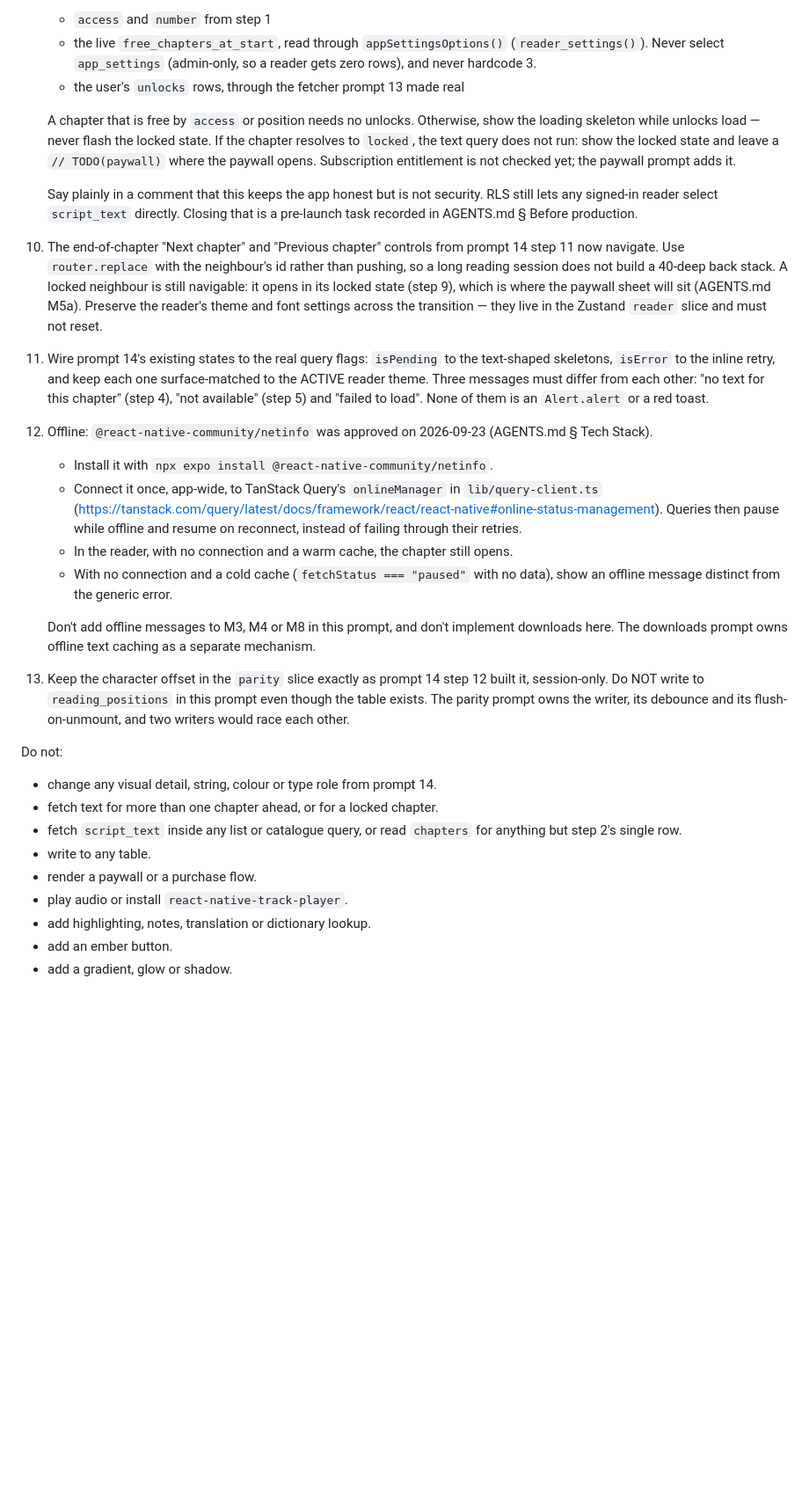
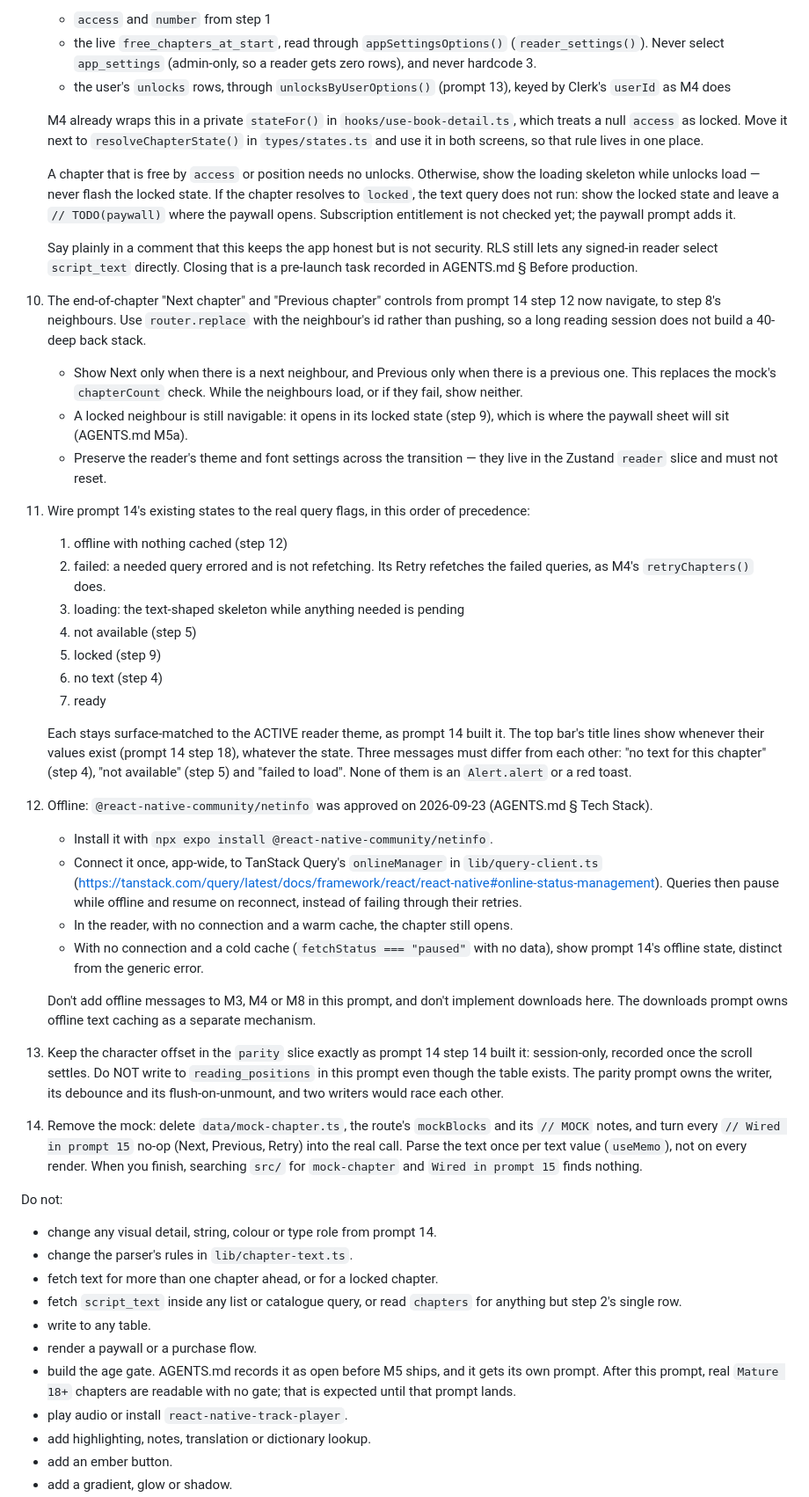
Before and after one commit to danieldazong/Talebrim-Audio-app, a Markdown page: prompts/15-Wire M5 to real chapter text.md, the part around one of its changes. Shown at 88% size. Rendered like a GitHub page; blank space fills up the shorter version.

```diff
--- a/prompts/15-Wire M5 to real chapter text.md
+++ b/prompts/15-Wire M5 to real chapter text.md
@@ -77,7 +131,13 @@ constraint forces a visual change, STOP and ask me before implementing it.
    - the live `free_chapters_at_start`, read through `appSettingsOptions()`
      (`reader_settings()`). Never select `app_settings` (admin-only, so a
      reader gets zero rows), and never hardcode 3.
-   - the user's `unlocks` rows, through the fetcher prompt 13 made real
+   - the user's `unlocks` rows, through `unlocksByUserOptions()` (prompt 13),
+     keyed by Clerk's `userId` as M4 does
+
+   M4 already wraps this in a private `stateFor()` in
+   `hooks/use-book-detail.ts`, which treats a null `access` as locked. Move it
+   next to `resolveChapterState()` in `types/states.ts` and use it in both
+   screens, so that rule lives in one place.
 
    A chapter that is free by `access` or position needs no unlocks. Otherwise,
    show the loading skeleton while unlocks load — never flash the locked state.
@@ -90,17 +150,32 @@ constraint forces a visual change, STOP and ask me before implementing it.
    directly. Closing that is a pre-launch task recorded in AGENTS.md § Before
    production.
 10. The end-of-chapter "Next chapter" and "Previous chapter" controls from
-    prompt 14 step 11 now navigate. Use `router.replace` with the neighbour's
-    id rather than pushing, so a long reading session does not build a 40-deep
-    back stack. A locked neighbour is still navigable: it opens in its locked
-    state (step 9), which is where the paywall sheet will sit (AGENTS.md M5a).
-    Preserve the reader's theme and font settings across the transition — they
-    live in the Zustand `reader` slice and must not reset.
-11. Wire prompt 14's existing states to the real query flags: `isPending` to
-    the text-shaped skeletons, `isError` to the inline retry, and keep each one
-    surface-matched to the ACTIVE reader theme. Three messages must differ from
-    each other: "no text for this chapter" (step 4), "not available" (step 5)
-    and "failed to load". None of them is an `Alert.alert` or a red toast.
+    prompt 14 step 12 now navigate, to step 8's neighbours. Use
+    `router.replace` with the neighbour's id rather than pushing, so a long
+    reading session does not build a 40-deep back stack.
+    - Show Next only when there is a next neighbour, and Previous only when
+      there is a previous one. This replaces the mock's `chapterCount` check.
+      While the neighbours load, or if they fail, show neither.
+    - A locked neighbour is still navigable: it opens in its locked state
+      (step 9), which is where the paywall sheet will sit (AGENTS.md M5a).
+    - Preserve the reader's theme and font settings across the transition —
+      they live in the Zustand `reader` slice and must not reset.
+11. Wire prompt 14's existing states to the real query flags, in this order
+    of precedence:
+    1. offline with nothing cached (step 12)
+    2. failed: a needed query errored and is not refetching. Its Retry
+       refetches the failed queries, as M4's `retryChapters()` does.
+    3. loading: the text-shaped skeleton while anything needed is pending
+    4. not available (step 5)
+    5. locked (step 9)
+    6. no text (step 4)
+    7. ready
+
+    Each stays surface-matched to the ACTIVE reader theme, as prompt 14 built
+    it. The top bar's title lines show whenever their values exist (prompt 14
+    step 18), whatever the state. Three messages must differ from each
+    other: "no text for this chapter" (step 4), "not available" (step 5) and
+    "failed to load". None of them is an `Alert.alert` or a red toast.
 12. Offline: `@react-native-community/netinfo` was approved on 2026-09-23
     (AGENTS.md § Tech Stack).
     - Install it with `npx expo install @react-native-community/netinfo`.
@@ -112,23 +187,33 @@ constraint forces a visual change, STOP and ask me before implementing it.
     - In the reader, with no connection and a warm cache, the chapter still
       opens.
     - With no connection and a cold cache (`fetchStatus === "paused"` with no
-      data), show an offline message distinct from the generic error.
+      data), show prompt 14's offline state, distinct from the generic error.
 
     Don't add offline messages to M3, M4 or M8 in this prompt, and don't
     implement downloads here. The downloads prompt owns offline text caching
     as a separate mechanism.
 13. Keep the character offset in the `parity` slice exactly as prompt 14 step
-    12 built it, session-only. Do NOT write to `reading_positions` in this
-    prompt even though the table exists. The parity prompt owns the writer, its
-    debounce and its flush-on-unmount, and two writers would race each other.
+    14 built it: session-only, recorded once the scroll settles. Do NOT write
+    to `reading_positions` in this prompt even though the table exists. The
+    parity prompt owns the writer, its debounce and its flush-on-unmount, and
+    two writers would race each other.
+14. Remove the mock: delete `data/mock-chapter.ts`, the route's `mockBlocks`
+    and its `// MOCK` notes, and turn every `// Wired in prompt 15` no-op
+    (Next, Previous, Retry) into the real call. Parse the text once per text
+    value (`useMemo`), not on every render. When you finish, searching `src/`
+    for `mock-chapter` and `Wired in prompt 15` finds nothing.
 
 Do not:
 - change any visual detail, string, colour or type role from prompt 14.
+- change the parser's rules in `lib/chapter-text.ts`.
 - fetch text for more than one chapter ahead, or for a locked chapter.
 - fetch `script_text` inside any list or catalogue query, or read `chapters`
   for anything but step 2's single row.
 - write to any table.
 - render a paywall or a purchase flow.
+- build the age gate. AGENTS.md records it as open before M5 ships, and it
+  gets its own prompt. After this prompt, real `Mature 18+` chapters are
+  readable with no gate; that is expected until that prompt lands.
 - play audio or install `react-native-track-player`.
 - add highlighting, notes, translation or dictionary lookup.
 - add an ember button.
```
Also changed, not shown: other parts of prompts/15-Wire M5 to real chapter text.md (+92 -34 lines).
